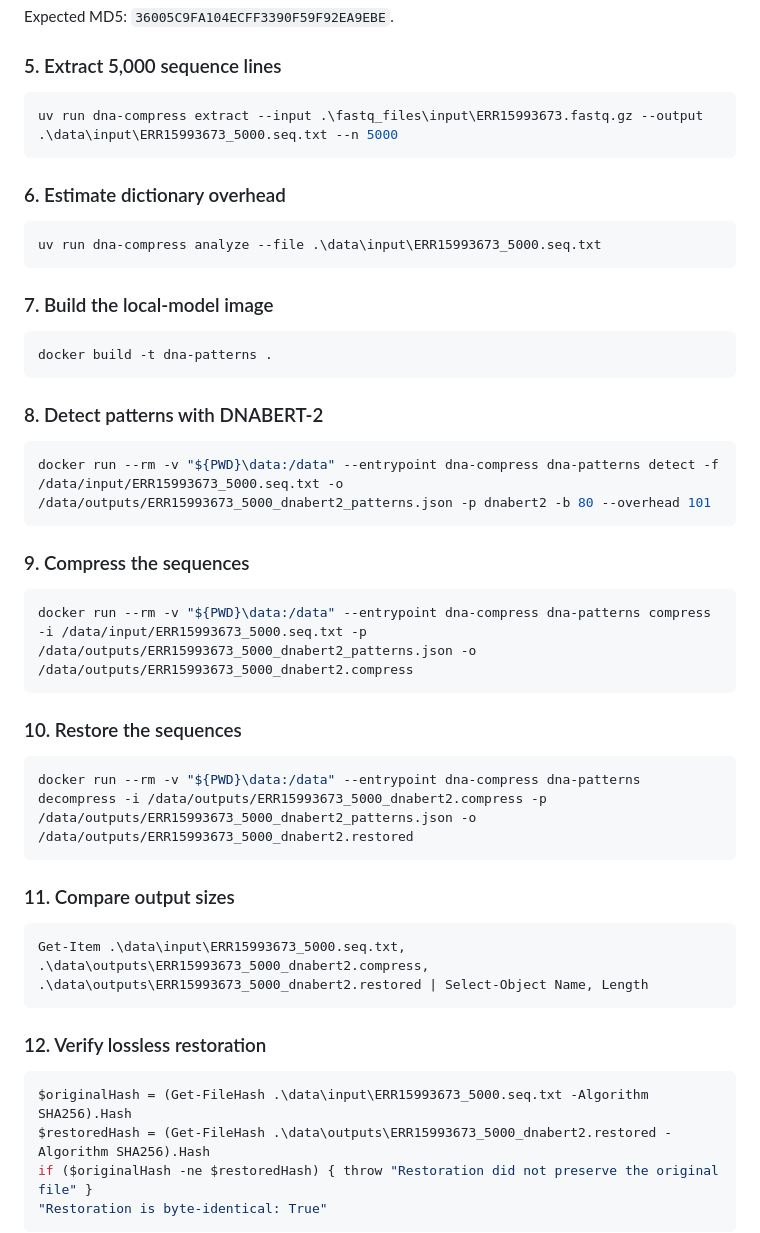
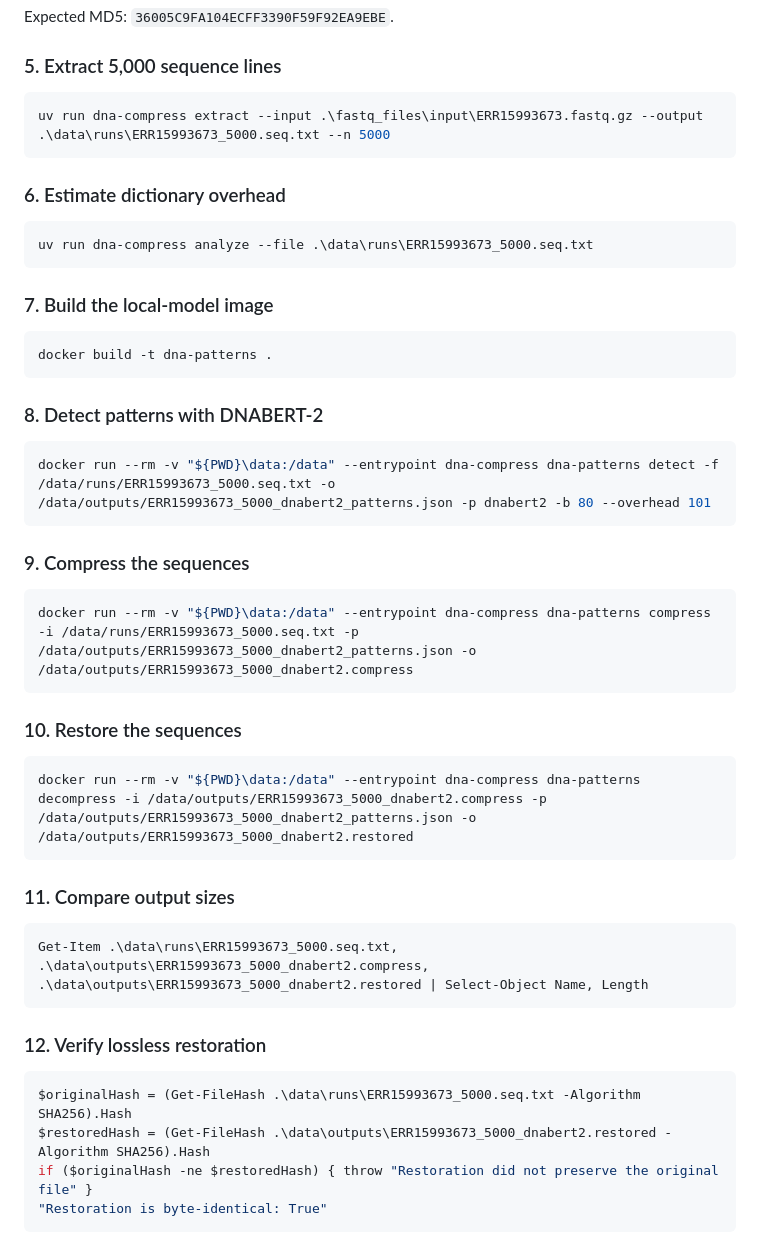
Before and after one commit to felixsuarez0727/dna-compression-llm, a Markdown page: README.md, the part around the change. GitHub-like rendering.

Commit message:
docs: keep demo artifacts out of tracked input

````diff
--- a/README.md
+++ b/README.md
@@ -113,13 +113,13 @@ Expected MD5: `36005C9FA104ECFF3390F59F92EA9EBE`.
 ### 5. Extract 5,000 sequence lines
 
 ```powershell
-uv run dna-compress extract --input .\fastq_files\input\ERR15993673.fastq.gz --output .\data\input\ERR15993673_5000.seq.txt --n 5000
+uv run dna-compress extract --input .\fastq_files\input\ERR15993673.fastq.gz --output .\data\runs\ERR15993673_5000.seq.txt --n 5000
 ```
 
 ### 6. Estimate dictionary overhead
 
 ```powershell
-uv run dna-compress analyze --file .\data\input\ERR15993673_5000.seq.txt
+uv run dna-compress analyze --file .\data\runs\ERR15993673_5000.seq.txt
 ```
 
 ### 7. Build the local-model image
@@ -131,13 +131,13 @@ docker build -t dna-patterns .
 ### 8. Detect patterns with DNABERT-2
 
 ```powershell
-docker run --rm -v "${PWD}\data:/data" --entrypoint dna-compress dna-patterns detect -f /data/input/ERR15993673_5000.seq.txt -o /data/outputs/ERR15993673_5000_dnabert2_patterns.json -p dnabert2 -b 80 --overhead 101
+docker run --rm -v "${PWD}\data:/data" --entrypoint dna-compress dna-patterns detect -f /data/runs/ERR15993673_5000.seq.txt -o /data/outputs/ERR15993673_5000_dnabert2_patterns.json -p dnabert2 -b 80 --overhead 101
 ```
 
 ### 9. Compress the sequences
 
 ```powershell
-docker run --rm -v "${PWD}\data:/data" --entrypoint dna-compress dna-patterns compress -i /data/input/ERR15993673_5000.seq.txt -p /data/outputs/ERR15993673_5000_dnabert2_patterns.json -o /data/outputs/ERR15993673_5000_dnabert2.compress
+docker run --rm -v "${PWD}\data:/data" --entrypoint dna-compress dna-patterns compress -i /data/runs/ERR15993673_5000.seq.txt -p /data/outputs/ERR15993673_5000_dnabert2_patterns.json -o /data/outputs/ERR15993673_5000_dnabert2.compress
 ```
 
 ### 10. Restore the sequences
@@ -149,13 +149,13 @@ docker run --rm -v "${PWD}\data:/data" --entrypoint dna-compress dna-patterns de
 ### 11. Compare output sizes
 
 ```powershell
-Get-Item .\data\input\ERR15993673_5000.seq.txt, .\data\outputs\ERR15993673_5000_dnabert2.compress, .\data\outputs\ERR15993673_5000_dnabert2.restored | Select-Object Name, Length
+Get-Item .\data\runs\ERR15993673_5000.seq.txt, .\data\outputs\ERR15993673_5000_dnabert2.compress, .\data\outputs\ERR15993673_5000_dnabert2.restored | Select-Object Name, Length
 ```
 
 ### 12. Verify lossless restoration
 
 ```powershell
-$originalHash = (Get-FileHash .\data\input\ERR15993673_5000.seq.txt -Algorithm SHA256).Hash
+$originalHash = (Get-FileHash .\data\runs\ERR15993673_5000.seq.txt -Algorithm SHA256).Hash
 $restoredHash = (Get-FileHash .\data\outputs\ERR15993673_5000_dnabert2.restored -Algorithm SHA256).Hash
 if ($originalHash -ne $restoredHash) { throw "Restoration did not preserve the original file" }
 "Restoration is byte-identical: True"
````
